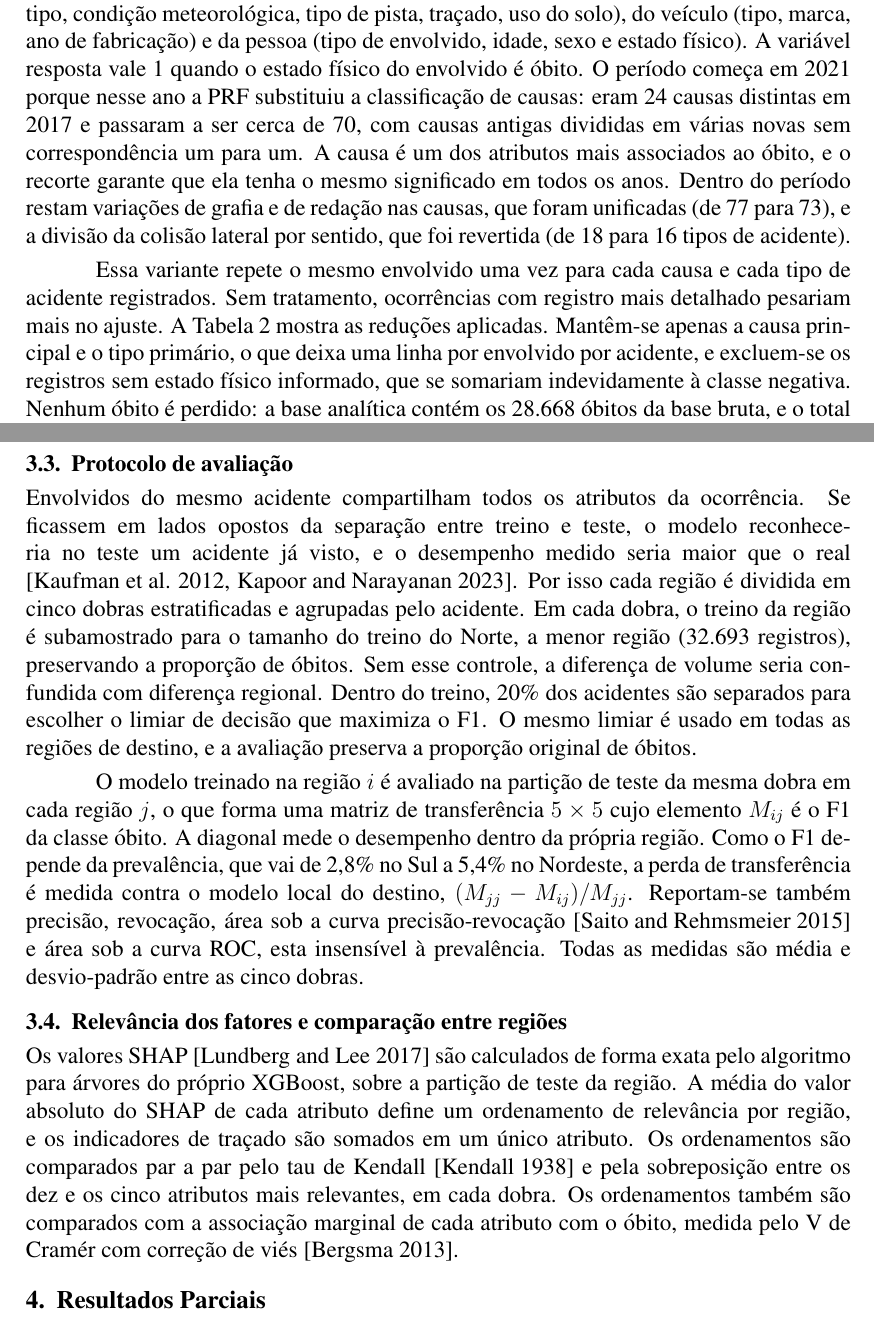
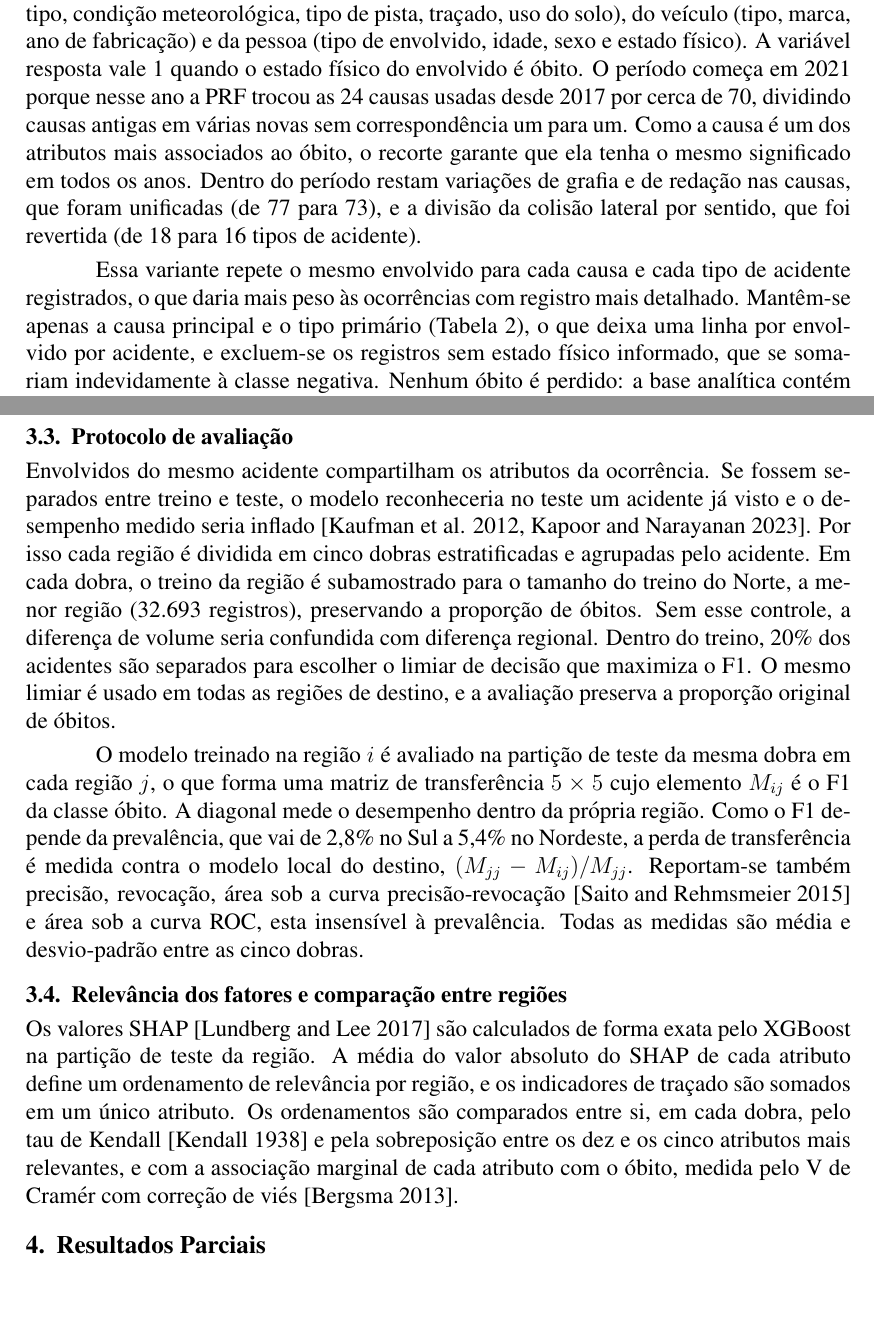
Before and after one commit to melogtm/rp2-plano, a LaTeX document (main.tex): two parts of pages 4 and 6 of 13, joined at a grey line, cut so that both start at the same text, the shorter picture padded with empty space. Compiled offline with pdfLaTeX.

Commit message:
tex: segunda rodada de cortes no método

```diff
--- a/main.tex
+++ b/main.tex
@@ -245,20 +245,18 @@ meteorológica, tipo de pista, traçado, uso do solo), do veículo (tipo,
 marca, ano de fabricação) e da pessoa (tipo de envolvido, idade, sexo e
 estado físico). A variável resposta vale 1 quando o estado físico do
 envolvido é óbito. O período começa em 2021 porque nesse ano a PRF
-substituiu a classificação de causas: eram 24 causas distintas em 2017 e
-passaram a ser cerca de 70, com causas antigas divididas em várias novas
-sem correspondência um para um. A causa é um dos atributos mais
-associados ao óbito, e o recorte garante que ela tenha o mesmo
-significado em todos os anos. Dentro do período restam variações de
+trocou as 24 causas usadas desde 2017 por cerca de 70, dividindo causas
+antigas em várias novas sem correspondência um para um. Como a causa é
+um dos atributos mais associados ao óbito, o recorte garante que ela
+tenha o mesmo significado em todos os anos. Dentro do período restam variações de
 grafia e de redação nas causas, que foram unificadas (de 77 para 73), e
 a divisão da colisão lateral por sentido, que foi revertida (de 18 para
 16 tipos de acidente).
 
-Essa variante repete o mesmo envolvido uma vez para cada causa e cada
-tipo de acidente registrados. Sem tratamento, ocorrências com registro
-mais detalhado pesariam mais no ajuste. A Tabela~\ref{tab:funil} mostra
-as reduções aplicadas. Mantêm-se apenas a causa principal e o tipo
-primário, o que deixa uma linha por envolvido por acidente, e
+Essa variante repete o mesmo envolvido para cada causa e cada tipo de
+acidente registrados, o que daria mais peso às ocorrências com registro
+mais detalhado. Mantêm-se apenas a causa principal e o tipo primário
+(Tabela~\ref{tab:funil}), o que deixa uma linha por envolvido por acidente, e
 excluem-se os registros sem estado físico informado, que se somariam
 indevidamente à classe negativa. Nenhum óbito é perdido: a base
 analítica contém os 28.668 óbitos da base bruta, e o total de 2024
@@ -332,10 +330,10 @@ que diferenças entre regiões não decorram de ajustes diferentes.
 
 \subsection{Protocolo de avaliação}
 
-Envolvidos do mesmo acidente compartilham todos os atributos da
-ocorrência. Se ficassem em lados opostos da separação entre treino e
-teste, o modelo reconheceria no teste um acidente já visto, e o
-desempenho medido seria maior que o real \cite{kaufman2012,kapoor2023}.
+Envolvidos do mesmo acidente compartilham os atributos da ocorrência.
+Se fossem separados entre treino e teste, o modelo reconheceria no teste um
+acidente já visto e o desempenho medido seria inflado
+\cite{kaufman2012,kapoor2023}.
 Por isso cada região é dividida em cinco dobras estratificadas e
 agrupadas pelo acidente. Em cada dobra, o treino da região é subamostrado
 para o tamanho do treino do Norte, a menor região (32.693 registros),
@@ -360,14 +358,13 @@ são média e desvio-padrão entre as cinco dobras.
 \subsection{Relevância dos fatores e comparação entre regiões}
 
 Os valores SHAP \cite{lundberg2017} são calculados de forma exata pelo
-algoritmo para árvores do próprio XGBoost, sobre a partição de teste da
-região. A média do valor absoluto do SHAP de cada atributo define um
-ordenamento de relevância por região, e os indicadores de traçado são
-somados em um único atributo. Os ordenamentos são comparados par a par
-pelo tau de Kendall \cite{kendall1938} e pela sobreposição entre os dez
-e os cinco atributos mais relevantes, em cada dobra. Os ordenamentos também são comparados
-com a associação marginal de cada atributo com o óbito, medida pelo V
-de Cramér com correção de viés \cite{bergsma2013}.
+XGBoost na partição de teste da região. A média do valor absoluto do
+SHAP de cada atributo define um ordenamento de relevância por região, e os indicadores de traçado são
+somados em um único atributo. Os ordenamentos são comparados entre si,
+em cada dobra, pelo tau de Kendall \cite{kendall1938} e pela
+sobreposição entre os dez e os cinco atributos mais relevantes, e com a
+associação marginal de cada atributo com o óbito, medida pelo V de
+Cramér com correção de viés \cite{bergsma2013}.
 
 
 \section{Resultados Parciais}
```
Also changed, not shown: main.tex (4 more changed lines).
